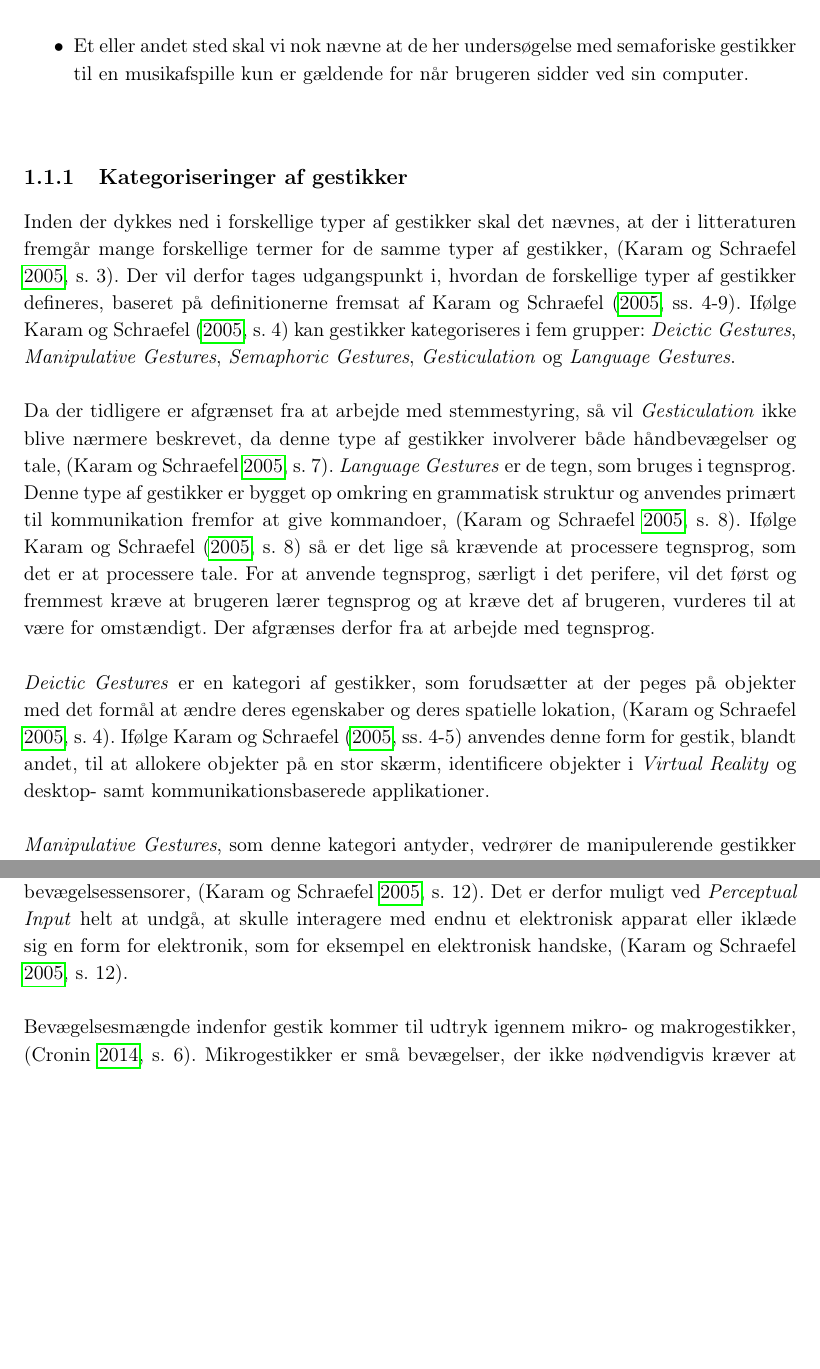
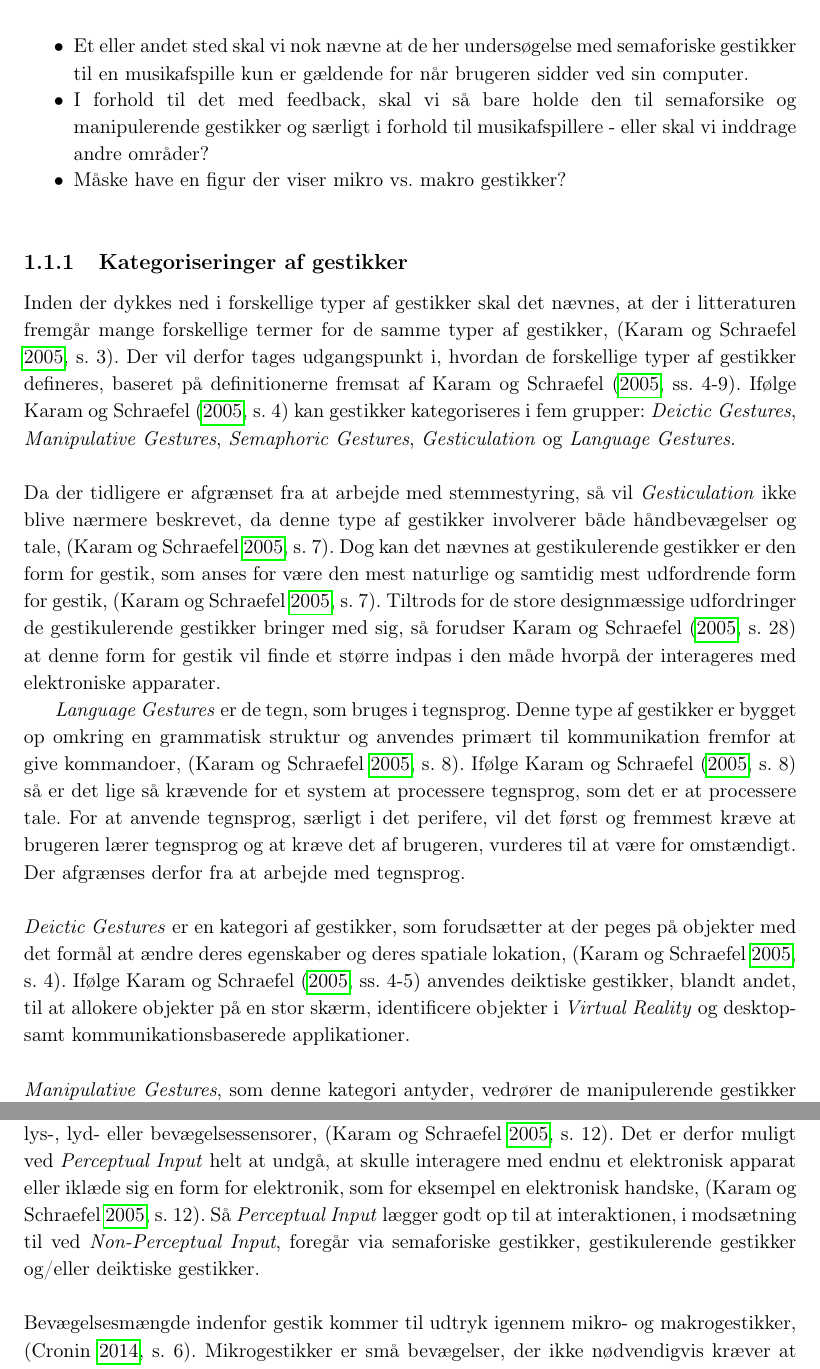
Before and after one commit to SaraNielsen0711/P6-LaTex, a LaTeX thesis (Master.tex, which reads Content/Introduktion/Gestures.tex): two parts of pages 15 and 17 of 38, joined at a grey line, cut so that both start at the same text, the shorter picture padded with empty space. Compiled offline with pdfLaTeX.

Commit message:
bare lidt tilføjelser og rettelser i gestik

```diff
--- a/Content/Introduktion/Gestures.tex
+++ b/Content/Introduktion/Gestures.tex
@@ -7,6 +7,8 @@ I følgende afsnit vil forskellige problemstillinger, vedrørende gestik, belyse
 	\item  Hvilke gestures skal der til? afgræns efter vi har introduceret casen
 	\item Måske brug nogle figurer somewhere
 	\item Et eller andet sted skal vi nok nævne at de her undersøgelse med semaforiske gestikker til en musikafspille kun er gældende for når brugeren sidder ved sin computer.
+	\item I forhold til det med feedback, skal vi så bare holde den til semaforsike og manipulerende gestikker og særligt i forhold til musikafspillere - eller skal vi inddrage andre områder?
+	\item Måske have en figur der viser mikro vs. makro gestikker?
 \end{itemize}\blankline
 %
 \subsection{Kategoriseringer af gestikker}
@@ -14,13 +16,15 @@ I følgende afsnit vil forskellige problemstillinger, vedrørende gestik, belyse
 %
 Inden der dykkes ned i forskellige typer af gestikker skal det nævnes, at der i litteraturen fremgår mange forskellige termer for de samme typer af gestikker, \parencite[s. 3]{PDF:ATaxonomyOfGestures}. Der vil derfor tages udgangspunkt i, hvordan de forskellige typer af gestikker defineres, baseret på definitionerne fremsat af \textcite[ss. 4-9]{PDF:ATaxonomyOfGestures}. Ifølge \textcite[s. 4]{PDF:ATaxonomyOfGestures} kan gestikker kategoriseres i fem grupper: \textit{Deictic Gestures}, \textit{Manipulative Gestures}, \textit{Semaphoric Gestures}, \textit{Gesticulation} og \textit{Language Gestures}. \blankline
 %
-Da der tidligere er afgrænset fra at arbejde med stemmestyring, så vil \textit{Gesticulation} ikke blive nærmere beskrevet, da denne type af gestikker involverer både håndbevægelser og tale, \parencite[s. 7]{PDF:ATaxonomyOfGestures}. \textit{Language Gestures} er de tegn, som bruges i tegnsprog. Denne type af gestikker er bygget op omkring en grammatisk struktur og anvendes primært til kommunikation fremfor at give kommandoer, \parencite[s. 8]{PDF:ATaxonomyOfGestures}. Ifølge \textcite[s. 8]{PDF:ATaxonomyOfGestures} så er det lige så krævende at processere tegnsprog, som det er at processere tale. For at anvende tegnsprog, særligt i det perifere, vil det først og fremmest kræve at brugeren lærer tegnsprog og at kræve det af brugeren, vurderes til at være for omstændigt. Der afgrænses derfor fra at arbejde med tegnsprog. \blankline
+Da der tidligere er afgrænset fra at arbejde med stemmestyring, så vil \textit{Gesticulation} ikke blive nærmere beskrevet, da denne type af gestikker involverer både håndbevægelser og tale, \parencite[s. 7]{PDF:ATaxonomyOfGestures}. Dog kan det nævnes at gestikulerende gestikker er den form for gestik, som anses for være den mest naturlige og samtidig mest udfordrende form for gestik, \parencite[s. 7]{PDF:ATaxonomyOfGestures}. Tiltrods for de store designmæssige udfordringer de gestikulerende gestikker bringer med sig, så forudser \textcite[s. 28]{PDF:ATaxonomyOfGestures} at denne form for gestik vil finde et større indpas i den måde hvorpå der interageres med elektroniske apparater.
+
+\textit{Language Gestures} er de tegn, som bruges i tegnsprog. Denne type af gestikker er bygget op omkring en grammatisk struktur og anvendes primært til kommunikation fremfor at give kommandoer, \parencite[s. 8]{PDF:ATaxonomyOfGestures}. Ifølge \textcite[s. 8]{PDF:ATaxonomyOfGestures} så er det lige så krævende for et system at processere tegnsprog, som det er at processere tale. For at anvende tegnsprog, særligt i det perifere, vil det først og fremmest kræve at brugeren lærer tegnsprog og at kræve det af brugeren, vurderes til at være for omstændigt. Der afgrænses derfor fra at arbejde med tegnsprog. \blankline
 %
-\textit{Deictic Gestures} er en kategori af gestikker, som forudsætter at der peges på objekter med det formål at ændre deres egenskaber og deres spatielle lokation, \parencite[s. 4]{PDF:ATaxonomyOfGestures}. Ifølge \textcite[ss. 4-5]{PDF:ATaxonomyOfGestures} anvendes denne form for gestik, blandt andet, til at allokere objekter på en stor skærm, identificere objekter i \textit{Virtual Reality} og desktop- samt kommunikationsbaserede applikationer. \blankline
+\textit{Deictic Gestures} er en kategori af gestikker, som forudsætter at der peges på objekter med det formål at ændre deres egenskaber og deres spatiale lokation, \parencite[s. 4]{PDF:ATaxonomyOfGestures}. Ifølge \textcite[ss. 4-5]{PDF:ATaxonomyOfGestures} anvendes deiktiske gestikker, blandt andet, til at allokere objekter på en stor skærm, identificere objekter i \textit{Virtual Reality} og desktop- samt kommunikationsbaserede applikationer. \blankline
 %
-\textit{Manipulative Gestures}, som denne kategori antyder, vedrører de manipulerende gestikker hvorved objekter, i en eller anden grad, manipuleres, \parencite[s. 5]{PDF:ATaxonomyOfGestures}. Det kan både foregå ved 2- og 3-dimensionelle interaktioner. Manipulerende gestikker ved 2-dimensionelle interaktioner vedrører manipulering af objekter på en 2-dimensionel skærm, som for eksempel en cursor, et vindue eller noget helt tredje. Ifølge \textcite[s. 5]{PDF:ATaxonomyOfGestures} anses det ikke som værende en manipulerende gestik hvis objektet blot trækkes, flyttes eller klikkes på. For at det kan være en manipulerende gestik skal systemet, ifølge \textcite[s. 5]{PDF:ATaxonomyOfGestures}, modtage nogle parametre såsom; brugerens anmodning om at flytte eller på anden vis ændre objektet. Ved 3-dimensionelle interaktioner kan de manipulerende gestikker enten afspejle en fysisk manipulering af et objekt, en fysisk manipulering af en computer eller ved at manipulere et fysisk objeket, som afspejles i et virtuelt objekt på en touchskærm, \parencite[s. 6]{PDF:ATaxonomyOfGestures}. Derudover kan 3-dimensionelle interaktioner også inkorporeres så de manipulerer 2-dimensionelle objekter, for eksempel ved hjælp af tryksensorer, hvorved det er muligt at tilføre ekstra dimensioner til en 2-dimensionel interaktion, \parencite[s. 5]{PDF:ATaxonomyOfGestures}.
+\textit{Manipulative Gestures}, som denne kategori antyder, vedrører de manipulerende gestikker hvorved objekter, i en eller anden grad, manipuleres, \parencite[s. 5]{PDF:ATaxonomyOfGestures}. Det kan både foregå ved 2- og 3-dimensionelle interaktioner. Manipulerende gestikker ved 2-dimensionelle interaktioner vedrører manipulering af objekter på en 2-dimensionel skærm, som for eksempel en cursor, et vindue eller noget helt tredje. Ifølge \textcite[s. 5]{PDF:ATaxonomyOfGestures} anses det ikke som værende en manipulerende gestik hvis objektet blot trækkes, flyttes eller klikkes på. For at det kan være en manipulerende gestik skal systemet, ifølge \textcite[s. 5]{PDF:ATaxonomyOfGestures}, modtage nogle parametre såsom; brugerens anmodning om at flytte eller på anden vis ændre objektet. Ved 3-dimensionelle interaktioner kan de manipulerende gestikker enten afspejle en fysisk manipulering af et objekt, en fysisk manipulering af en computer eller ved at manipulere et fysisk objekt, som afspejles i et virtuelt objekt på en touchskærm, \parencite[s. 6]{PDF:ATaxonomyOfGestures}. Derudover kan 3-dimensionelle interaktioner også inkorporeres så de manipulerer 2-dimensionelle objekter, for eksempel ved hjælp af tryksensorer, hvorved det er muligt at tilføre ekstra dimensioner til en 2-dimensionel interaktion, \parencite[s. 5]{PDF:ATaxonomyOfGestures}.
 
-De manipulerende gestures benyttes typisk til navigation i den virtuelle verden, fordi det, ved brug forskellige sensorer placeret i det virtuelle rum, er muligt at interagere med de virtuelle objekter, \parencite[ss. 14-15]{PDF:ATaxonomyOfGestures}. I forhold til perifer interaktion tyder det på, at det er de manipulerende gestikker, som indtil videre er de mest brugte, i form af at testpersonerne manipulerer et fysisk objekt, \parencite[s. 164]{PDF:ComparingInputModalities}. I undersøgelsen foretaget af \textcite[ss. 164-165]{PDF:ComparingInputModalities} gør de, blandt andet, brug af to forskellige modaliteter inden for manipulerende gestikker; et fysisk, håndgribeligt knop-baseret håndtag og en touchskærm. Den tredje modalitet \textcite[s. 165]{PDF:ComparingInputModalities} undersøger er frihåndsgestikker, også kaldt semaforiske gestikker.  \blankline
+De manipulerende gestures benyttes typisk til navigation i den virtuelle verden, fordi det, ved brug forskellige sensorer placeret i det virtuelle rum, er muligt at interagere med de virtuelle objekter, \parencite[ss. 14-15]{PDF:ATaxonomyOfGestures}. I forhold til perifer interaktion tyder det på, at det er de manipulerende gestikker, som indtil videre er de mest brugte, i form af at testpersonerne manipulerer et fysisk objekt, \parencite[s. 164]{PDF:ComparingInputModalities}. I undersøgelsen foretaget af \textcite[ss. 164-165]{PDF:ComparingInputModalities} gør de, blandt andet, brug af to forskellige modaliteter inden for manipulerende gestikker; et fysisk, håndgribeligt knop-baseret håndtag og en touchskærm. Den tredje modalitet \textcite[s. 165]{PDF:ComparingInputModalities} undersøger er frihåndsgestikker, også kaldt semaforiske gestikker.\blankline
 %
 Den sidste, af de fem kategorier, er \textit{Semaphoric Gestures}, som, ifølge \textcite[s. 6]{PDF:ATaxonomyOfGestures}, er den meste udbredte form for gestik på trods af, at den findes unaturlig. Semaforiske gestikker relaterer sig til at benytte tegn til at kommunikere information, hvor disse tegn dannes med kropsbevægelser. Ifølge \textcite[s. 1961]{PDF:AStudyOnTheUseOfSemaphoricGestures} er det en unaturlig måde at interagere med en computer på og derudover gengiver disse gestikke kun en begrænset del af menneskets kommunikationsevne. Dog tyder det på, at netop semaforiske gestikke med fordel kan anvendes som en interaktions mulighed ved sekundære opgaver, \parencite[s. 1961]{PDF:AStudyOnTheUseOfSemaphoricGestures}. Det skyldes, ifølge \textcite[s. 1964]{PDF:AStudyOnTheUseOfSemaphoricGestures}, at denne form for gestik vil reducere restitutionstiden mellem den sekundære og primære opgave. Årsagen til det skyldes, blandt andet, at semaforiske gestikker ikke afhænger af den visuelle opmærksomhed og at der skal et færre antal interaktioner til, for at den sekundære opgave er løst, \parencite[s. 1964]{PDF:AStudyOnTheUseOfSemaphoricGestures}. En anden fordel ved at anvende semaforiske gestikke er, at det tillader en større afstand mellem brugeren og det elektroniske apparat, \parencite[s. 6]{PDF:ATaxonomyOfGestures}.
 
@@ -33,7 +37,7 @@ Selvom det er muligt kun at fokusere på én af de fem kategorier af gestikker,
 %
 I dette afsnit fokuseres der på to overordnet former for input-gestikker, som et elektronisk apparat kan reagere på. Dernæst fokuseres der på fordelene og ulemperne ved bevægelsesmængden i gestikker.\blankline
 %
-Udover de foregående fem klassificeringer af gestikker, så definerer \textcite[s. 9]{PDF:ATaxonomyOfGestures} to former for inputs et elektronisk apparat kan modtage: \textit{Non-Perceptual Input} og \textit{Perceptual Input}. De går i alt sin enkelthed ud på, at hvis et elektronisk apparat modtager et \textit{Non-Perceptual Input}, så foregår det enten igennem fysisk kontakt med et elektronisk apparat eller et andet objekt, \parencite[s. 10]{PDF:ATaxonomyOfGestures}. Hvis det elektroniske apparat derimod modtager et \textit{Perceptual Input}, så foregår det ved at udføre en bestemt gestik, som apparatet så kan genkende og reagere på, ved hjælp af lys-, lyd- eller bevægelsessensorer, \parencite[s. 12]{PDF:ATaxonomyOfGestures}. Det er derfor muligt ved \textit{Perceptual Input} helt at undgå, at skulle interagere med endnu et elektronisk apparat eller iklæde sig en form for elektronik, som for eksempel en elektronisk handske, \parencite[s. 12]{PDF:ATaxonomyOfGestures}.\blankline
+Udover de foregående fem klassificeringer af gestikker, så definerer \textcite[s. 9]{PDF:ATaxonomyOfGestures} to former for inputs et elektronisk apparat kan modtage: \textit{Non-Perceptual Input} og \textit{Perceptual Input}. De går i alt sin enkelthed ud på, at hvis et elektronisk apparat modtager et \textit{Non-Perceptual Input}, så foregår det enten igennem fysisk kontakt med et elektronisk apparat eller et andet objekt, \parencite[s. 10]{PDF:ATaxonomyOfGestures}. Så \textit{Non-Perceptual Input} lægger godt op til at interaktionen foregår via manipulerende gestikker. Hvis det elektroniske apparat derimod modtager et \textit{Perceptual Input}, så foregår det ved at udføre en bestemt gestik, som apparatet så kan genkende og reagere på, ved hjælp af lys-, lyd- eller bevægelsessensorer, \parencite[s. 12]{PDF:ATaxonomyOfGestures}. Det er derfor muligt ved \textit{Perceptual Input} helt at undgå, at skulle interagere med endnu et elektronisk apparat eller iklæde sig en form for elektronik, som for eksempel en elektronisk handske, \parencite[s. 12]{PDF:ATaxonomyOfGestures}. Så \textit{Perceptual Input} lægger godt op til at interaktionen, i modsætning til ved \textit{Non-Perceptual Input}, foregår via semaforiske gestikker, gestikulerende gestikker og/eller deiktiske gestikker.  \blankline
 %
 Bevægelsesmængde indenfor gestik kommer til udtryk igennem mikro- og makrogestikker, \parencite[s. 6]{PDF:UsabilityofMicroVsMacroGestures}. Mikrogestikker er små bevægelser, der ikke nødvendigvis kræver at hele hånden bevæger sig og da de kan udføres samtidig med andre manuelle opgaver, er de specielt lovende indenfor perifer interaktion, \parencite[s. 95]{PDF:PeripheralInteraction}. Derudover er mikrogestikker hurtige at udføre, hvilket, ifølge \textcite[s. 96]{PDF:PeripheralInteraction}, gør dem til en god kandidat for perifer interaktion. For eksempel så tillader mikrogestikker kommunikation, som en sekundær opgave, samtidig med at fokus holdes på en samtale, som er den primære opgave, uden at samtalepartneren finder en uhøflig, \parencite[s. 97]{PDF:PeripheralInteraction}.
 
```
Also changed, not shown: Content/Introduktion/Gestures.tex (2 more changed lines).
